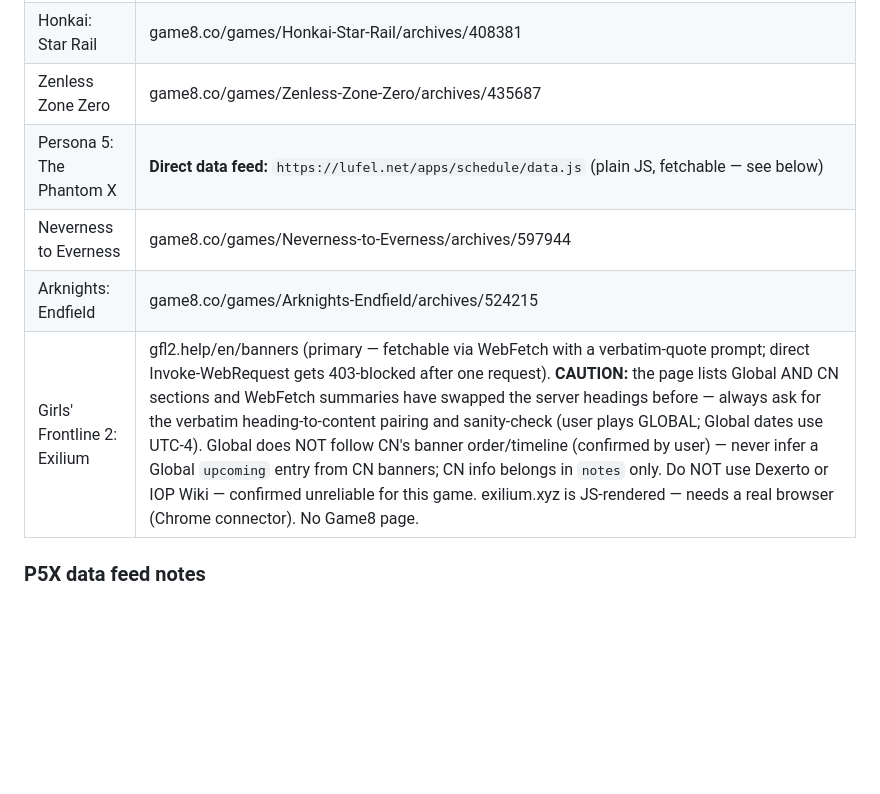
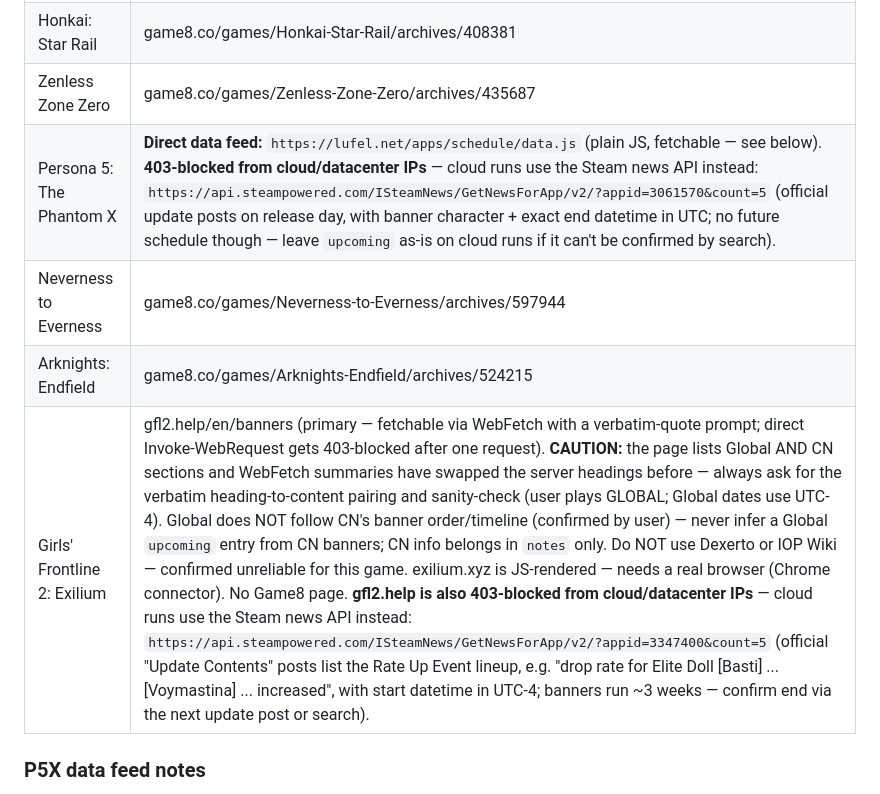
Before and after one commit to ck204/gacha-tracker, a Markdown page: README.md, the part around the change. Drawn GitHub-style; blank space fills up the shorter version.

Commit message:
README: add Steam news API as cloud-run source for P5X and GFL2
lufel.net and gfl2.help 403-block datacenter IPs, so the weekly cloud
routine falls back to the official Steam ISteamNews endpoints (verified
to contain banner lineups and dates for both games).

Co-Authored-By: Claude Fable 5 <noreply@anthropic.com>

```diff
--- a/README.md
+++ b/README.md
@@ -91,10 +91,10 @@ Claude should then, for each game in `data.js`:
 | Genshin Impact | game8.co/games/Genshin-Impact/archives/305012 |
 | Honkai: Star Rail | game8.co/games/Honkai-Star-Rail/archives/408381 |
 | Zenless Zone Zero | game8.co/games/Zenless-Zone-Zero/archives/435687 |
-| Persona 5: The Phantom X | **Direct data feed:** `https://lufel.net/apps/schedule/data.js` (plain JS, fetchable — see below) |
+| Persona 5: The Phantom X | **Direct data feed:** `https://lufel.net/apps/schedule/data.js` (plain JS, fetchable — see below). **403-blocked from cloud/datacenter IPs** — cloud runs use the Steam news API instead: `https://api.steampowered.com/ISteamNews/GetNewsForApp/v2/?appid=3061570&count=5` (official update posts on release day, with banner character + exact end datetime in UTC; no future schedule though — leave `upcoming` as-is on cloud runs if it can't be confirmed by search). |
 | Neverness to Everness | game8.co/games/Neverness-to-Everness/archives/597944 |
 | Arknights: Endfield | game8.co/games/Arknights-Endfield/archives/524215 |
-| Girls' Frontline 2: Exilium | gfl2.help/en/banners (primary — fetchable via WebFetch with a verbatim-quote prompt; direct Invoke-WebRequest gets 403-blocked after one request). **CAUTION:** the page lists Global AND CN sections and WebFetch summaries have swapped the server headings before — always ask for the verbatim heading-to-content pairing and sanity-check (user plays GLOBAL; Global dates use UTC-4). Global does NOT follow CN's banner order/timeline (confirmed by user) — never infer a Global `upcoming` entry from CN banners; CN info belongs in `notes` only. Do NOT use Dexerto or IOP Wiki — confirmed unreliable for this game. exilium.xyz is JS-rendered — needs a real browser (Chrome connector). No Game8 page. |
+| Girls' Frontline 2: Exilium | gfl2.help/en/banners (primary — fetchable via WebFetch with a verbatim-quote prompt; direct Invoke-WebRequest gets 403-blocked after one request). **CAUTION:** the page lists Global AND CN sections and WebFetch summaries have swapped the server headings before — always ask for the verbatim heading-to-content pairing and sanity-check (user plays GLOBAL; Global dates use UTC-4). Global does NOT follow CN's banner order/timeline (confirmed by user) — never infer a Global `upcoming` entry from CN banners; CN info belongs in `notes` only. Do NOT use Dexerto or IOP Wiki — confirmed unreliable for this game. exilium.xyz is JS-rendered — needs a real browser (Chrome connector). No Game8 page. **gfl2.help is also 403-blocked from cloud/datacenter IPs** — cloud runs use the Steam news API instead: `https://api.steampowered.com/ISteamNews/GetNewsForApp/v2/?appid=3347400&count=5` (official "Update Contents" posts list the Rate Up Event lineup, e.g. "drop rate for Elite Doll [Basti] ... [Voymastina] ... increased", with start datetime in UTC-4; banners run ~3 weeks — confirm end via the next update post or search). |
 
 ### P5X data feed notes
 
```
